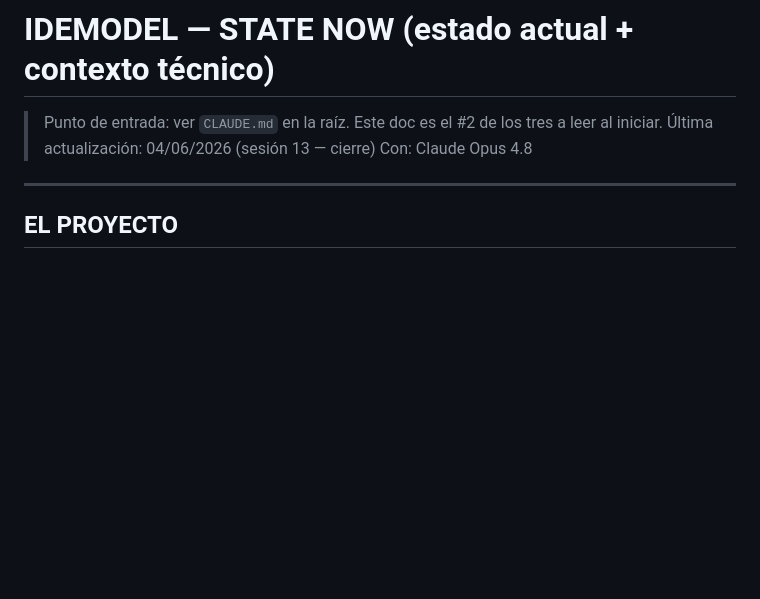
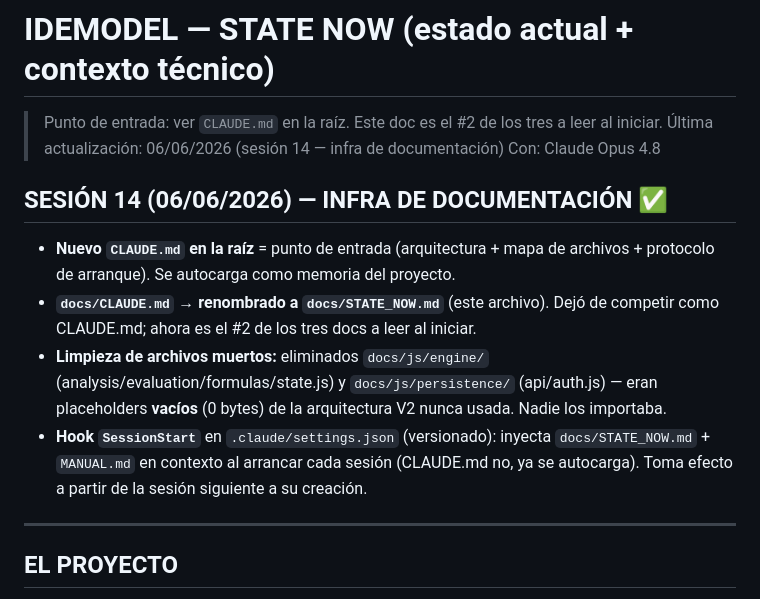
Before and after one commit to Guille19712209/idemodel, a Markdown page: docs/STATE_NOW.md, the part around the change. GitHub-like rendering; blank space fills up the shorter version.

Commit message:
docs: registrar sesión 14 (infra de documentación) en STATE_NOW.md
Co-Authored-By: Claude Opus 4.8 <noreply@anthropic.com>

```diff
--- a/docs/STATE_NOW.md
+++ b/docs/STATE_NOW.md
@@ -1,7 +1,13 @@
 # IDEMODEL — STATE NOW (estado actual + contexto técnico)
 > Punto de entrada: ver `CLAUDE.md` en la raíz. Este doc es el #2 de los tres a leer al iniciar.
-Última actualización: 04/06/2026 (sesión 13 — cierre)
+Última actualización: 06/06/2026 (sesión 14 — infra de documentación)
 Con: Claude Opus 4.8
+
+## SESIÓN 14 (06/06/2026) — INFRA DE DOCUMENTACIÓN ✅
+- **Nuevo `CLAUDE.md` en la raíz** = punto de entrada (arquitectura + mapa de archivos + protocolo de arranque). Se autocarga como memoria del proyecto.
+- **`docs/CLAUDE.md` → renombrado a `docs/STATE_NOW.md`** (este archivo). Dejó de competir como CLAUDE.md; ahora es el #2 de los tres docs a leer al iniciar.
+- **Limpieza de archivos muertos:** eliminados `docs/js/engine/` (analysis/evaluation/formulas/state.js) y `docs/js/persistence/` (api/auth.js) — eran placeholders **vacíos** (0 bytes) de la arquitectura V2 nunca usada. Nadie los importaba.
+- **Hook `SessionStart`** en `.claude/settings.json` (versionado): inyecta `docs/STATE_NOW.md` + `MANUAL.md` en contexto al arrancar cada sesión (CLAUDE.md no, ya se autocarga). Toma efecto a partir de la sesión siguiente a su creación.
 
 ---
 
```
